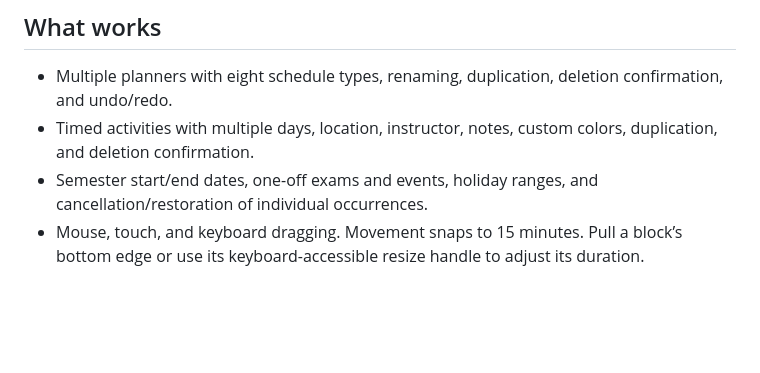
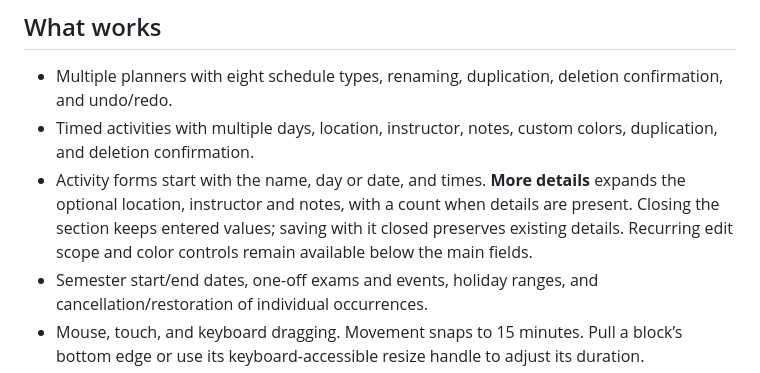
Before and after one commit to Rjems995/MochiPlan, a Markdown page: frontend/README.md, the part around the change. GitHub-like rendering; blank space fills up the shorter version.

Commit message:
feat: simplify the activity form

```diff
--- a/frontend/README.md
+++ b/frontend/README.md
@@ -28,6 +28,7 @@ PWA installation and service workers require HTTPS or localhost. Offline functio
 
 - Multiple planners with eight schedule types, renaming, duplication, deletion confirmation, and undo/redo.
 - Timed activities with multiple days, location, instructor, notes, custom colors, duplication, and deletion confirmation.
+- Activity forms start with the name, day or date, and times. **More details** expands the optional location, instructor and notes, with a count when details are present. Closing the section keeps entered values; saving with it closed preserves existing details. Recurring edit scope and color controls remain available below the main fields.
 - Semester start/end dates, one-off exams and events, holiday ranges, and cancellation/restoration of individual occurrences.
 - Mouse, touch, and keyboard dragging. Movement snaps to 15 minutes. Pull a block’s bottom edge or use its keyboard-accessible resize handle to adjust its duration.
 - Overlap warnings and side-by-side lanes for simultaneous activities. The displayed time range expands to include activities outside the selected range.
```
Also changed, not shown: MochiPlan-preview.png, 6 other files.
